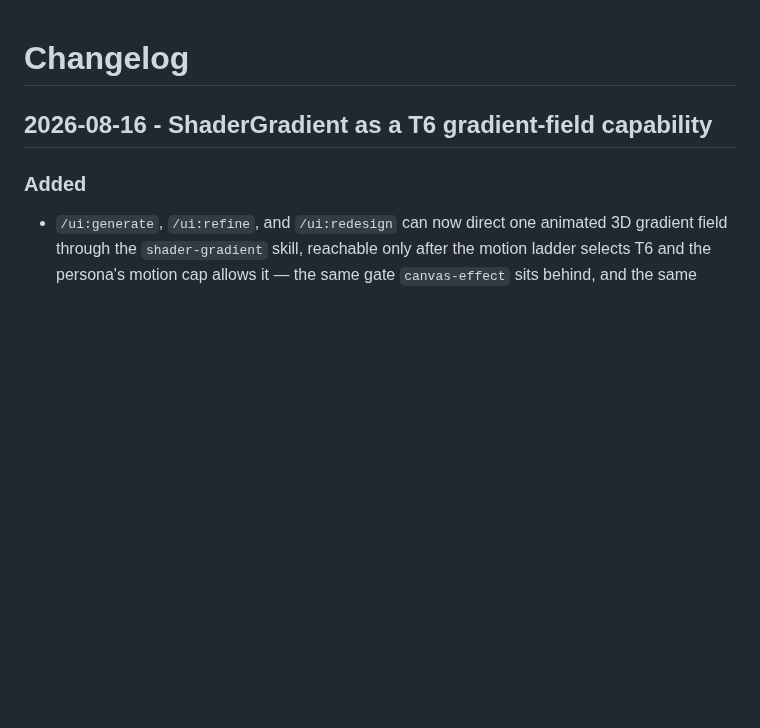
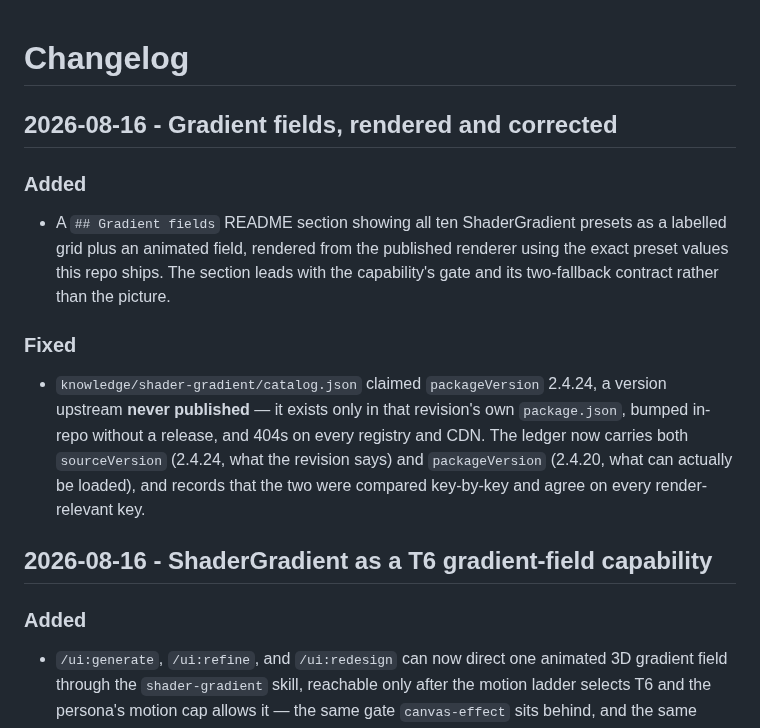
Before and after one commit to jangtrinh/design-os, a Markdown page: CHANGELOG.md, the part around the change. Rendered like a GitHub page; blank space fills up the shorter version.

```diff
--- a/CHANGELOG.md
+++ b/CHANGELOG.md
@@ -1,4 +1,20 @@
 # Changelog
+
+## 2026-08-16 - Gradient fields, rendered and corrected
+
+### Added
+- A `## Gradient fields` README section showing all ten ShaderGradient presets as a labelled
+  grid plus an animated field, rendered from the published renderer using the exact preset
+  values this repo ships. The section leads with the capability's gate and its two-fallback
+  contract rather than the picture.
+
+### Fixed
+- `knowledge/shader-gradient/catalog.json` claimed `packageVersion` 2.4.24, a version
+  upstream **never published** — it exists only in that revision's own `package.json`, bumped
+  in-repo without a release, and 404s on every registry and CDN. The ledger now carries both
+  `sourceVersion` (2.4.24, what the revision says) and `packageVersion` (2.4.20, what can
+  actually be loaded), and records that the two were compared key-by-key and agree on every
+  render-relevant key.
 
 ## 2026-08-16 - ShaderGradient as a T6 gradient-field capability
 
```
Also changed, not shown: README.md (+38 -0 lines), knowledge/shader-gradient/README.md (+20 -1 lines), docs/images/shader-gradient/field-demo.gif (added), 3 other files.
